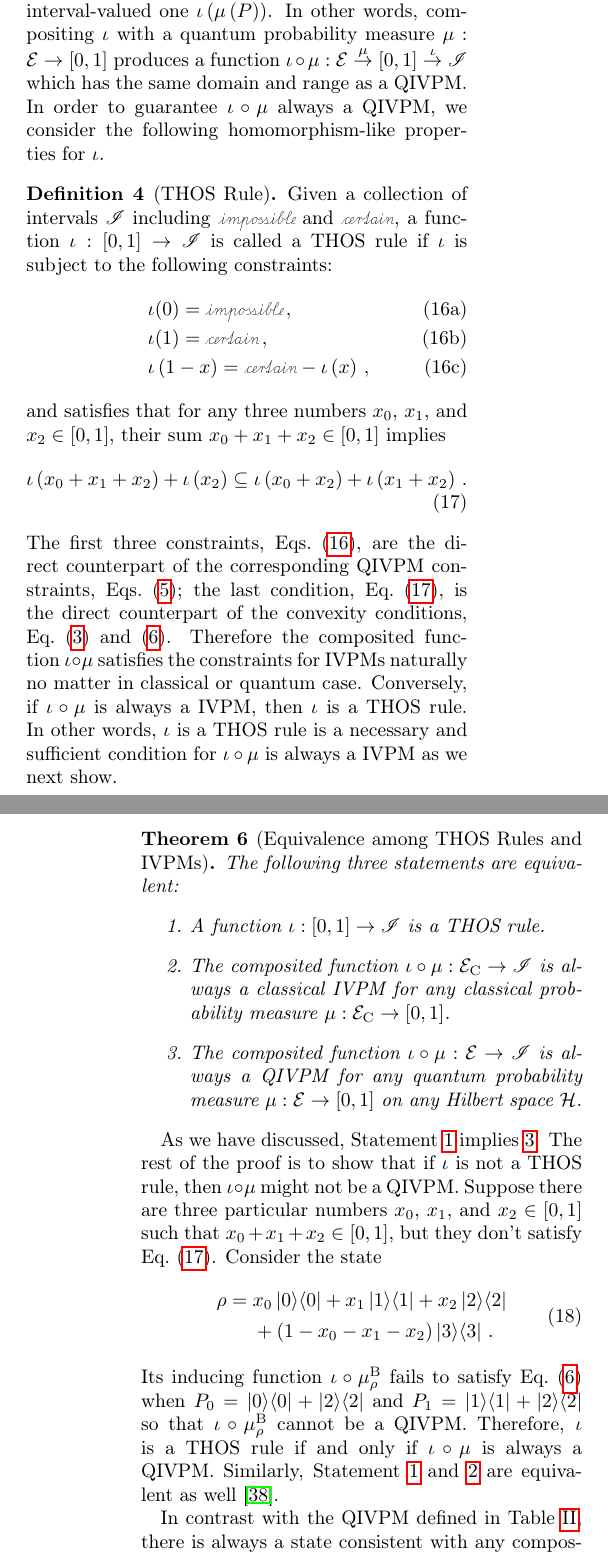
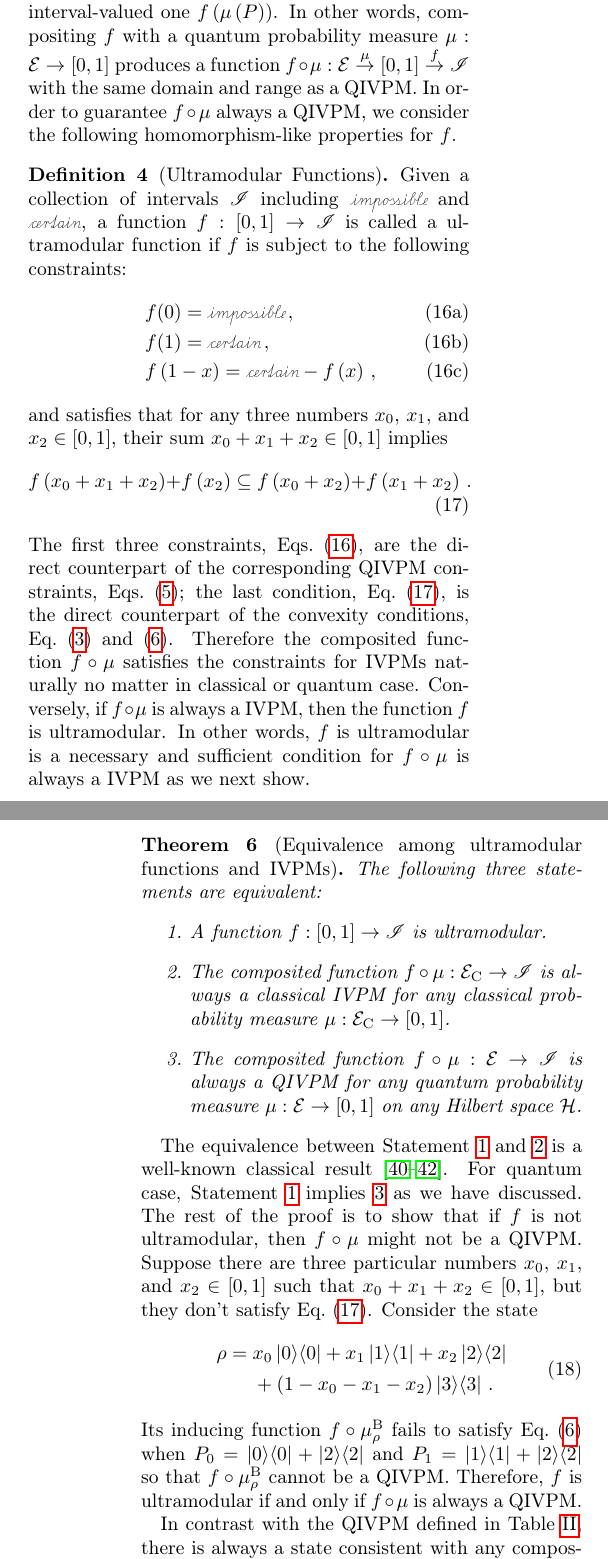
Before and after one commit to yuttai/Contextuality-and-Nonlocality-in-Discrete-Quantum-Theory, a LaTeX paper (prop_letter.tex): two parts of the columns of pages 8 and 9 of 12, joined at a grey line, cut so that both start at the same text. Compiled offline with pdfLaTeX.

Commit message:
prop_letter.tex \section{Born rule and Gleason's Theorem} Updating...

```diff
--- a/prop_letter.tex
+++ b/prop_letter.tex
@@ -62,8 +62,9 @@ showkeys, longbibliography, amsmath, amssymb, floatfix]{revtex4-1}
 \newcommand{\rmd}{\mathrm{d}}
 \newcommand{\rmi}{\mathrm{i}}
 \lineskiplimit=1pt
-\newcommand{\iotal}[1][]{\ensuremath{\iota^{\mathrm{L{#1}}}}}
-\newcommand{\iotar}[1][]{\ensuremath{\iota^{\mathrm{R{#1}}}}}
+\newcommand{\ultramodular}{\ensuremath{f}}
+\newcommand{\ultramodularL}[1][]{\ensuremath{\ultramodular^{\mathrm{L{#1}}}}}
+\newcommand{\ultramodularR}[1][]{\ensuremath{\ultramodular^{\mathrm{R{#1}}}}}
 
 \begin{document}
 
@@ -1028,25 +1029,26 @@ This replacement suggests to find a function $\iota:\left[0,1\right]\rightarrow\
 to replace a real-valued probability $\mu\left(P\right)$ by an interval-valued
-one $\iota\left(\mu\left(P\right)\right)$. In other words, compositing
-$\iota$ with a quantum probability measure $\mu:\events\rightarrow\left[0,1\right]$
-produces a function $\iota\circ\mu:\events\overset{\mu}{\rightarrow}\left[0,1\right]\overset{\iota}{\rightarrow}\mathscr{I}$
-which has the same domain and range as a QIVPM. In order to guarantee
-$\iota\circ\mu$ always a QIVPM, we consider the following homomorphism-like
-properties for~$\iota$.
+one $\ultramodular\left(\mu\left(P\right)\right)$. In other words,
+compositing $\ultramodular$ with a quantum probability measure $\mu:\events\rightarrow\left[0,1\right]$
+produces a function $\ultramodular\circ\mu:\events\overset{\mu}{\rightarrow}\left[0,1\right]\overset{\ultramodular}{\rightarrow}\mathscr{I}$
+with the same domain and range as a QIVPM. In order to guarantee $\ultramodular\circ\mu$
+always a QIVPM, we consider the following homomorphism-like properties
+for~$\ultramodular$.
 
-\begin{definition}[THOS Rule]\label{def:THOS}Given a collection
-of intervals $\mathscr{I}$ including $\imposs$ and $\necess$, a
-function $\iota:\left[0,1\right]\rightarrow\mathscr{I}$ is called
-a THOS rule if $\iota$ is subject to the following constraints:\begin{subequations}\label{eq:iota-constraints}
+\begin{definition}[Ultramodular Functions]\label{def:THOS}Given
+a collection of intervals $\mathscr{I}$ including $\imposs$ and
+$\necess$, a function $\ultramodular:\left[0,1\right]\rightarrow\mathscr{I}$
+is called a ultramodular function if $\ultramodular$ is subject to
+the following constraints:\begin{subequations}\label{eq:iota-constraints}
 \begin{eqnarray}
- &  & \iota(0)=\imposs\,,\\
- &  & \iota(1)=\necess\,,\\
- &  & \iota\left(1-x\right)=\necess-\iota\left(x\right)\,,
+ &  & \ultramodular(0)=\imposs\,,\\
+ &  & \ultramodular(1)=\necess\,,\\
+ &  & \ultramodular\left(1-x\right)=\necess-\ultramodular\left(x\right)\,,
 \end{eqnarray}
 \end{subequations}and satisfies that for any three numbers~$x_{0}$,
 $x_{1}$, and $x_{2}\in\left[0,1\right]$, their sum~$x_{0}+x_{1}+x_{2}\in\left[0,1\right]$
 implies
 \begin{equation}
-\iota\left(x_{0}+x_{1}+x_{2}\right)+\iota\left(x_{2}\right)\subseteq\iota\left(x_{0}+x_{2}\right)+\iota\left(x_{1}+x_{2}\right)\,.\label{eq:iota-Inclusion}
+\ultramodular\left(x_{0}+x_{1}+x_{2}\right)+\ultramodular\left(x_{2}\right)\subseteq\ultramodular\left(x_{0}+x_{2}\right)+\ultramodular\left(x_{1}+x_{2}\right)\,.\label{eq:iota-Inclusion}
 \end{equation}
 \end{definition}
 
@@ -1055,28 +1057,31 @@ are the direct counterpart of the corresponding QIVPM constraints,
 Eqs.~(\ref{eq:QIVPM-constraints}); the last condition, Eq.~(\ref{eq:iota-Inclusion}),
 is the direct counterpart of the convexity conditions, Eq.~(\ref{eq:classicalconvex})
 and (\ref{eq:QuantumInterval-valuedProbability-Inclusion}). Therefore
-the composited function~$\iota\circ\mu$ satisfies the constraints
+the composited function~$\ultramodular\circ\mu$ satisfies the constraints
 for IVPMs naturally no matter in classical or quantum case. Conversely,
-if $\iota\circ\mu$ is always a IVPM, then $\iota$ is a THOS rule.
-In other words, $\iota$ is a THOS rule is a necessary and sufficient
-condition for $\iota\circ\mu$ is always a IVPM as we next show.
+if $\ultramodular\circ\mu$ is always a IVPM, then the function~$\ultramodular$
+is ultramodular. In other words, $\ultramodular$ is ultramodular
+is a necessary and sufficient condition for $\ultramodular\circ\mu$
+is always a IVPM as we next show.
 
-\begin{thm}[Equivalence among THOS Rules and IVPMs]\label{thm:iota-statements}The
+\begin{thm}[Equivalence among ultramodular functions and IVPMs]\label{thm:iota-statements}The
 following three statements are equivalent:
 \begin{enumerate}
-\item \label{enu:iota-subject-to}A function~$\iota:\left[0,1\right]\rightarrow\mathscr{I}$
-is a THOS rule.
-\item \label{enu:iota-mu-CIVPM}The composited function~$\iota\circ\mu:\events_{\mathrm{C}}\rightarrow\mathscr{I}$
+\item \label{enu:iota-subject-to}A function~$\ultramodular:\left[0,1\right]\rightarrow\mathscr{I}$
+is ultramodular.
+\item \label{enu:iota-mu-CIVPM}The composited function~$\ultramodular\circ\mu:\events_{\mathrm{C}}\rightarrow\mathscr{I}$
 is always a classical IVPM for any classical probability measure~$\mu:\events_{\mathrm{C}}\rightarrow\left[0,1\right]$.
-\item \label{enu:iota-mu-QIVPM}The composited function~$\iota\circ\mu:\events\rightarrow\mathscr{I}$
+\item \label{enu:iota-mu-QIVPM}The composited function~$\ultramodular\circ\mu:\events\rightarrow\mathscr{I}$
 is always a QIVPM for any quantum probability measure~$\mu:\events\rightarrow\left[0,1\right]$
 on any Hilbert space~$\Hilb$.
 \end{enumerate}
 \end{thm}
 
-As we have discussed, Statement~\ref{enu:iota-subject-to} implies
-\ref{enu:iota-mu-QIVPM}. The rest of the proof is to show that if
-$\iota$ is not a THOS rule, then $\iota\circ\mu$ might not be a
+The equivalence between Statement~\ref{enu:iota-subject-to} and
+\ref{enu:iota-mu-CIVPM} is a well-known classical result~\citep{Choquet1954,NgMoYeh1997,Marinacci_2004}.
+For quantum case, Statement~\ref{enu:iota-subject-to} implies \ref{enu:iota-mu-QIVPM}
+as we have discussed. The rest of the proof is to show that if $\ultramodular$
+is not ultramodular, then $\ultramodular\circ\mu$ might not be a
 QIVPM. Suppose there are three particular numbers~$x_{0}$, $x_{1}$,
 and $x_{2}\in\left[0,1\right]$ such that $x_{0}+x_{1}+x_{2}\in\left[0,1\right]$,
 but they don't satisfy Eq.~(\ref{eq:iota-Inclusion}). Consider the
@@ -1086,14 +1091,12 @@ state
  & +\left(1-x_{0}-x_{1}-x_{2}\right)\proj{3}\,.
 \end{aligned}
 \end{equation}
-Its inducing function $\iota\circ\mu_{\rho}^{\mathrm{\mathrm{B}}}$
+Its inducing function $\ultramodular\circ\mu_{\rho}^{\mathrm{\mathrm{B}}}$
 fails to satisfy Eq.~(\ref{eq:QuantumInterval-valuedProbability-Inclusion})
 when $P_{0}=\proj{0}+\proj{2}$ and $P_{1}=\proj{1}+\proj{2}$ so
-that $\iota\circ\mu_{\rho}^{\mathrm{\mathrm{B}}}$ cannot be a QIVPM.
-Therefore, $\iota$ is a THOS rule if and only if $\iota\circ\mu$
-is always a QIVPM. Similarly, Statement~\ref{enu:iota-subject-to}
-and \ref{enu:iota-mu-CIVPM} are equivalent as well~\citep{HOSTunpublished}.
+that $\ultramodular\circ\mu_{\rho}^{\mathrm{\mathrm{B}}}$ cannot
+be a QIVPM. Therefore, $\ultramodular$ is ultramodular if and only
+if $\ultramodular\circ\mu$ is always a QIVPM.
 
 In contrast with the QIVPM defined in Table~\ref{tab:non-Born-QIVPM},
-there is always a state consistent with any composited QIVPM $\iota\circ\mu_{\rho}^{\mathrm{B}}$.
-Moreover, the collection of states consistent with $\iota\circ\mu_{\rho}^{\mathrm{B}}$
+there is always a state consistent with any composited QIVPM $\ultramodular\circ\mu_{\rho}^{\mathrm{B}}$.
@@ -1116,9 +1120,9 @@ an interval-valued function $\iota:\left[0,1\right]\rightarrow\mathscr{I}$
 with the maximum length of intervals~$m$. Given any state~$\rho$,
-if a state $\rho'\in\coreBorn\left(\iota\circ\mu_{\rho}^{\mathrm{B}},\events\right)$,
+if a state $\rho'\in\coreBorn\left(\ultramodular\circ\mu_{\rho}^{\mathrm{B}},\events\right)$,
 then the norm of their difference $\left\Vert \rho-\rho'\right\Vert \le m$.\end{thm}
 
-Given a state~$\rho'$ consistent with $\iota\circ\mu_{\rho}^{\mathrm{B}}$,
-we have $\mu_{\rho'}^{\mathrm{B}}\left(\proj{\psi}\right)\in\iota\left(\mu_{\rho}^{\mathrm{B}}\left(\proj{\psi}\right)\right)$
+Given a state~$\rho'$ consistent with $\ultramodular\circ\mu_{\rho}^{\mathrm{B}}$,
+we have $\mu_{\rho'}^{\mathrm{B}}\left(\proj{\psi}\right)\in\ultramodular\left(\mu_{\rho}^{\mathrm{B}}\left(\proj{\psi}\right)\right)$
 for any one-dimensional projector $\proj{\psi}$. Since the maximum
 length of the intervals in $\mathscr{I}$ is $m$, it is also the
 upper bound of the difference
@@ -1130,14 +1134,14 @@ is the maximum absolute value of the eigenvalues of $\rho-\rho'$~\citep{544199},
 and equal to $\left\Vert \rho-\rho'\right\Vert $~\citep{GolubVanLoan1996,Foucart2012}.
 Hence, $\left\Vert \rho-\rho'\right\Vert \le m$.
 
-Although a THOS rule has many desirable properties, the set of intervals
-it mapping to either is trivial or contains infinite intervals.
+Although a ultramodular function has many desirable properties, the
+set of intervals it mapping to either is trivial or contains infinite
+intervals.
 
-\begin{thm}[Range of THOS Rules]\label{thm:convex-uncountable}For
-any THOS rule~$\iota:\left[0,1\right]\rightarrow\mathscr{I}$, either
-$\mathscr{I}=\mathscr{I}_{0}$ or $\mathscr{I}$ contains uncountably
+\begin{thm}[Range of ultramodular functions]\label{thm:convex-uncountable}For
+any ultramodular function~$\ultramodular:\left[0,1\right]\rightarrow\mathscr{I}$,
+either $\mathscr{I}=\mathscr{I}_{0}$ or $\mathscr{I}$ contains uncountably
 many intervals.\end{thm}
 
-Since $\iota$ maps to intervals, we can decompose it into two functions:
-its left-end and right-end $\left[\iotal\left(x\right),\iotar\left(x\right)\right]=\iota\left(x\right)$.
-By Eq.~(\ref{eq:iota-Inclusion}), the left-end function $\iotal:\left[0,1\right]\rightarrow\left[0,1\right]$
+Since $\ultramodular$ maps to intervals, we can decompose it into
+two functions: its left-end and right-end $\left[\ultramodularL\left(x\right),\ultramodularR\left(x\right)\right]=\ultramodular\left(x\right)$.
```
Also changed, not shown: prop.bib (+12 -11 lines), prop_letter.tex (83 more changed lines), 1 other file.
